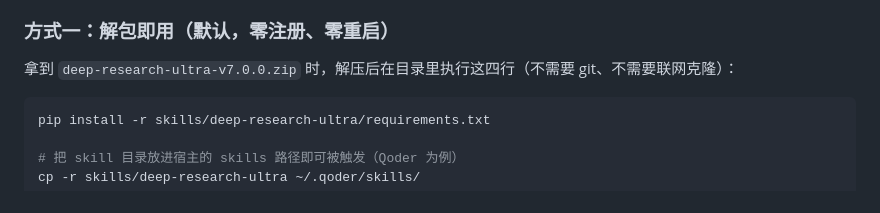
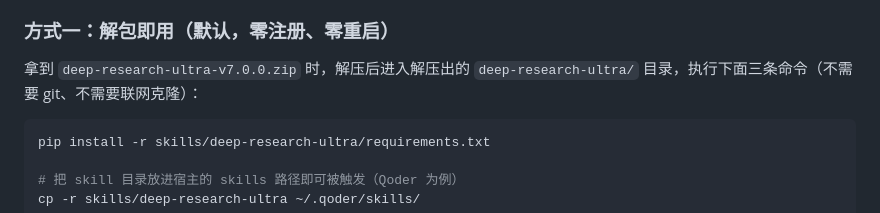
Before and after one commit to harryopo/deep-research-ultra, a Markdown page: README.md, the part around the change. GitHub-like rendering.

Commit message:
docs(deep-research-ultra): 安装文档的命令条数与正文对齐（v6.16.1 补正）

````diff
--- a/README.md
+++ b/README.md
@@ -63,7 +63,7 @@
 
 ### 方式一：解包即用（默认，零注册、零重启）
 
-拿到 `deep-research-ultra-v7.0.0.zip` 时，解压后在目录里执行这四行（不需要 git、不需要联网克隆）：
+拿到 `deep-research-ultra-v7.0.0.zip` 时，解压后进入解压出的 `deep-research-ultra/` 目录，执行下面三条命令（不需要 git、不需要联网克隆）：
 
 ```bash
 pip install -r skills/deep-research-ultra/requirements.txt
````
Also changed, not shown: CHANGELOG.md (+1 -1 lines).
